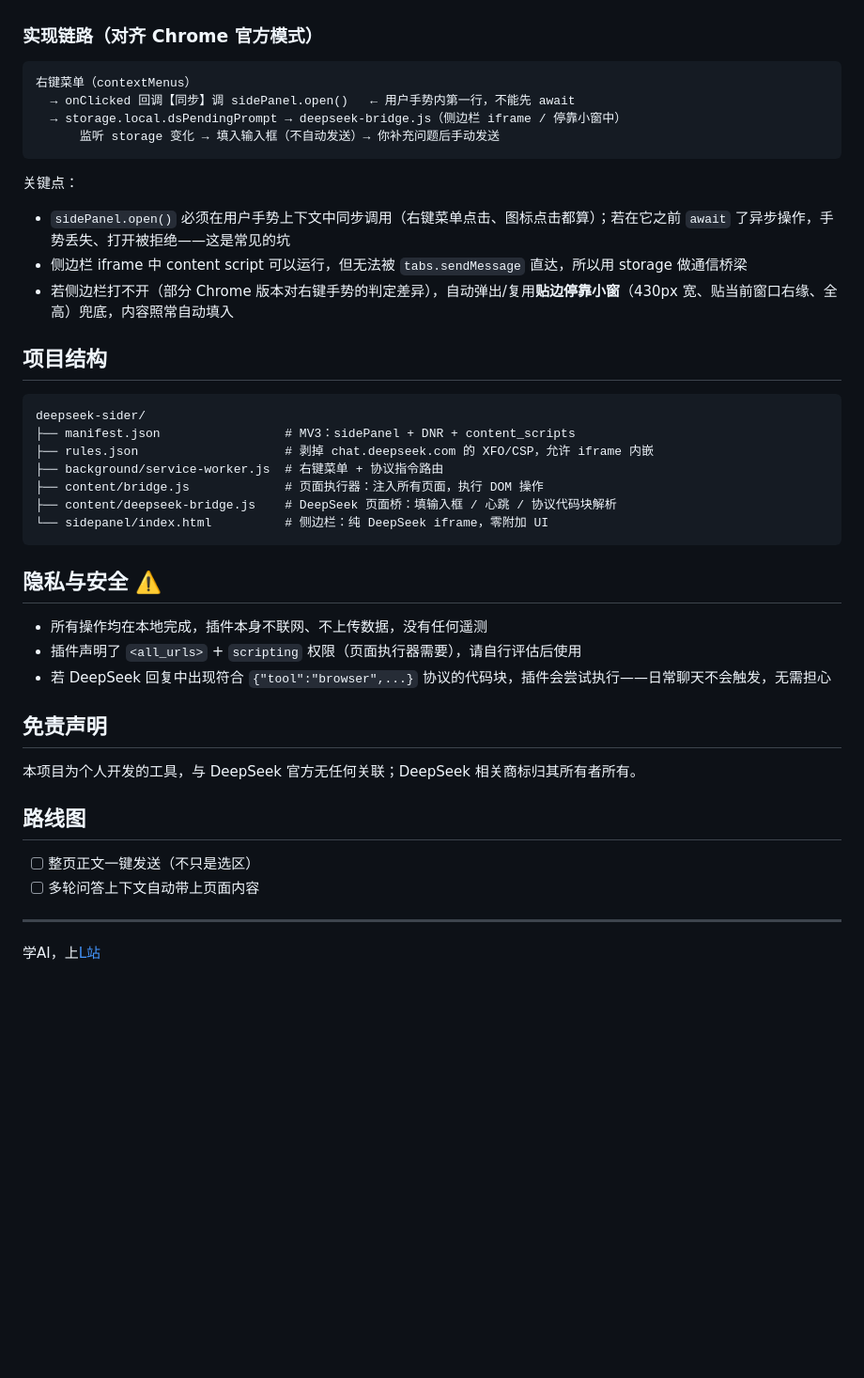
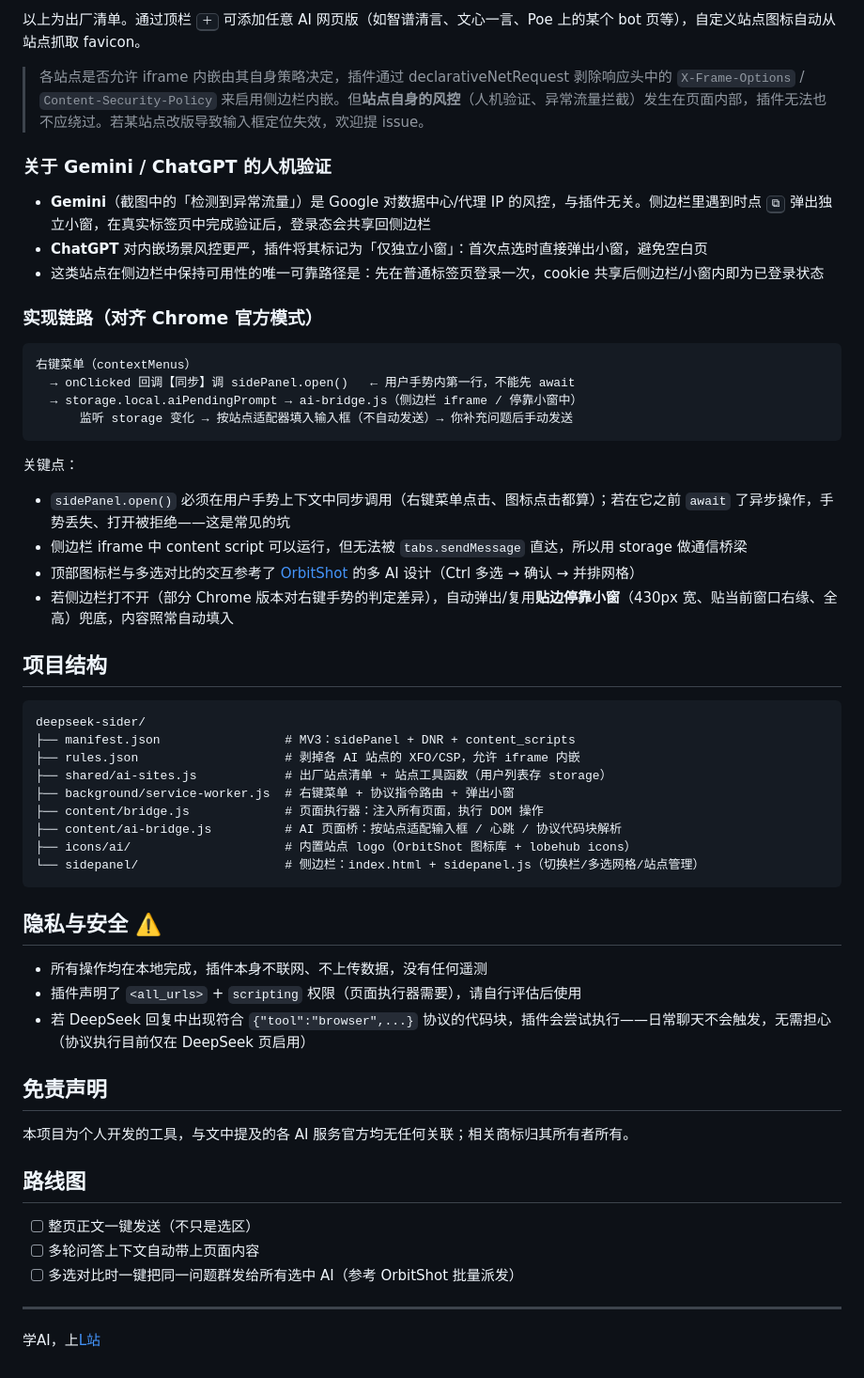
Before and after one commit to 1parado/deepseek-sider, a Markdown page: README.md, the part around one of its changes. Shown at 94% size. GitHub-like rendering; blank space fills up the shorter version.

````diff
--- a/README.md
+++ b/README.md
@@ -30,17 +60,27 @@ git clone https://github.com/1parado/deepseek-sider.git
+以上为出厂清单。通过顶栏 <kbd>＋</kbd> 可添加任意 AI 网页版（如智谱清言、文心一言、Poe 上的某个 bot 页等），自定义站点图标自动从站点抓取 favicon。
+
+> 各站点是否允许 iframe 内嵌由其自身策略决定，插件通过 declarativeNetRequest 剥除响应头中的 `X-Frame-Options` / `Content-Security-Policy` 来启用侧边栏内嵌。但**站点自身的风控**（人机验证、异常流量拦截）发生在页面内部，插件无法也不应绕过。若某站点改版导致输入框定位失效，欢迎提 issue。
+
+### 关于 Gemini / ChatGPT 的人机验证
+
+- **Gemini**（截图中的「检测到异常流量」）是 Google 对数据中心/代理 IP 的风控，与插件无关。侧边栏里遇到时点 <kbd>⧉</kbd> 弹出独立小窗，在真实标签页中完成验证后，登录态会共享回侧边栏
+- **ChatGPT** 对内嵌场景风控更严，插件将其标记为「仅独立小窗」：首次点选时直接弹出小窗，避免空白页
+- 这类站点在侧边栏中保持可用性的唯一可靠路径是：先在普通标签页登录一次，cookie 共享后侧边栏/小窗内即为已登录状态
 
 ### 实现链路（对齐 Chrome 官方模式）
 
 ```
 右键菜单（contextMenus）
   → onClicked 回调【同步】调 sidePanel.open()   ← 用户手势内第一行，不能先 await
-  → storage.local.dsPendingPrompt → deepseek-bridge.js（侧边栏 iframe / 停靠小窗中）
-      监听 storage 变化 → 填入输入框（不自动发送）→ 你补充问题后手动发送
+  → storage.local.aiPendingPrompt → ai-bridge.js（侧边栏 iframe / 停靠小窗中）
+      监听 storage 变化 → 按站点适配器填入输入框（不自动发送）→ 你补充问题后手动发送
 ```
 
 关键点：
 
 - `sidePanel.open()` 必须在用户手势上下文中同步调用（右键菜单点击、图标点击都算）；若在它之前 `await` 了异步操作，手势丢失、打开被拒绝——这是常见的坑
 - 侧边栏 iframe 中 content script 可以运行，但无法被 `tabs.sendMessage` 直达，所以用 storage 做通信桥梁
+- 顶部图标栏与多选对比的交互参考了 [OrbitShot](https://github.com/1parado/OrbitShot) 的多 AI 设计（Ctrl 多选 → 确认 → 并排网格）
 - 若侧边栏打不开（部分 Chrome 版本对右键手势的判定差异），自动弹出/复用**贴边停靠小窗**（430px 宽、贴当前窗口右缘、全高）兜底，内容照常自动填入
 
 ## 项目结构
@@ -48,27 +88,30 @@ git clone https://github.com/1parado/deepseek-sider.git
 ```
 deepseek-sider/
 ├── manifest.json                 # MV3：sidePanel + DNR + content_scripts
-├── rules.json                    # 剥掉 chat.deepseek.com 的 XFO/CSP，允许 iframe 内嵌
-├── background/service-worker.js  # 右键菜单 + 协议指令路由
+├── rules.json                    # 剥掉各 AI 站点的 XFO/CSP，允许 iframe 内嵌
+├── shared/ai-sites.js            # 出厂站点清单 + 站点工具函数（用户列表存 storage）
+├── background/service-worker.js  # 右键菜单 + 协议指令路由 + 弹出小窗
 ├── content/bridge.js             # 页面执行器：注入所有页面，执行 DOM 操作
-├── content/deepseek-bridge.js    # DeepSeek 页面桥：填输入框 / 心跳 / 协议代码块解析
-└── sidepanel/index.html          # 侧边栏：纯 DeepSeek iframe，零附加 UI
+├── content/ai-bridge.js          # AI 页面桥：按站点适配输入框 / 心跳 / 协议代码块解析
+├── icons/ai/                     # 内置站点 logo（OrbitShot 图标库 + lobehub icons）
+└── sidepanel/                    # 侧边栏：index.html + sidepanel.js（切换栏/多选网格/站点管理）
 ```
 
 ## 隐私与安全 ⚠️
 
 - 所有操作均在本地完成，插件本身不联网、不上传数据，没有任何遥测
 - 插件声明了 `<all_urls>` + `scripting` 权限（页面执行器需要），请自行评估后使用
-- 若 DeepSeek 回复中出现符合 `{"tool":"browser",...}` 协议的代码块，插件会尝试执行——日常聊天不会触发，无需担心
+- 若 DeepSeek 回复中出现符合 `{"tool":"browser",...}` 协议的代码块，插件会尝试执行——日常聊天不会触发，无需担心（协议执行目前仅在 DeepSeek 页启用）
 
 ## 免责声明
 
-本项目为个人开发的工具，与 DeepSeek 官方无任何关联；DeepSeek 相关商标归其所有者所有。
+本项目为个人开发的工具，与文中提及的各 AI 服务官方均无任何关联；相关商标归其所有者所有。
 
 ## 路线图
 
 - [ ] 整页正文一键发送（不只是选区）
 - [ ] 多轮问答上下文自动带上页面内容
+- [ ] 多选对比时一键把同一问题群发给所有选中 AI（参考 OrbitShot 批量派发）
 
 ---
 
````
Also changed, not shown: other parts of README.md (+37 -7 lines).
